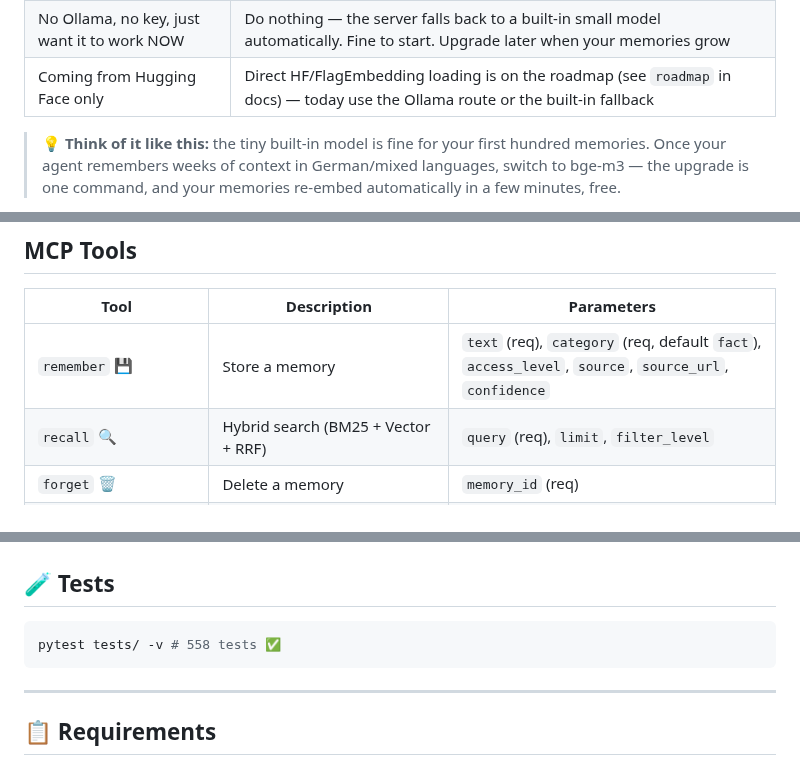
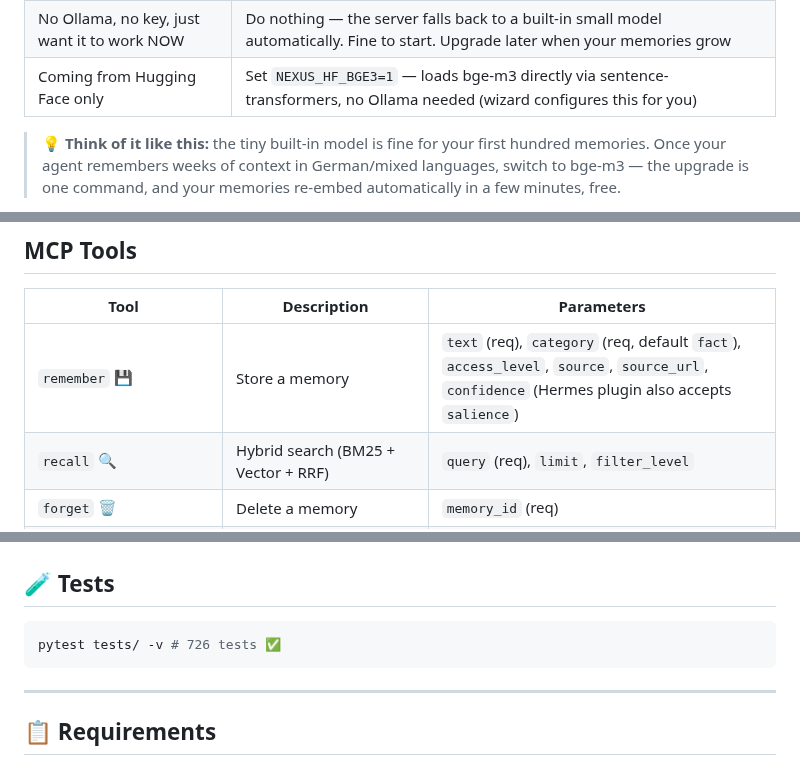
Before and after one commit to Neboy72/nexus-memory, a Markdown page: README.md, 3 parts joined by grey strips. GitHub-like rendering.

````diff
--- a/README.md
+++ b/README.md
@@ -91,7 +91,7 @@ Pick **one** — or none: the server auto-detects at runtime. The detection prio
 | You have Ollama installed | Run `ollama pull bge-m3` — free, private, offline, 1024d quality |
 | No Ollama, no key, want the best local option | Install [Ollama](https://ollama.com) (free, one download), then run `ollama pull bge-m3` — or skip Ollama entirely and let the wizard load bge-m3 via HuggingFace |
 | No Ollama, no key, just want it to work NOW | Do nothing — the server falls back to a built-in small model automatically. Fine to start. Upgrade later when your memories grow |
-| Coming from Hugging Face only | Direct HF/FlagEmbedding loading is on the roadmap (see `roadmap` in docs) — today use the Ollama route or the built-in fallback |
+| Coming from Hugging Face only | Set `NEXUS_HF_BGE3=1` — loads bge-m3 directly via sentence-transformers, no Ollama needed (wizard configures this for you) |
 
 > 💡 **Think of it like this:** the tiny built-in model is fine for your first hundred memories. Once your agent remembers weeks of context in German/mixed languages, switch to bge-m3 — the upgrade is one command, and your memories re-embed automatically in a few minutes, free.
 
@@ -307,7 +307,7 @@ Standard MCP stdio config:
 
 | Tool | Description | Parameters |
 |------|-------------|------------|
-| `remember` 💾 | Store a memory | `text` (req), `category` (req, default `fact`), `access_level`, `source`, `source_url`, `confidence` |
+| `remember` 💾 | Store a memory | `text` (req), `category` (req, default `fact`), `access_level`, `source`, `source_url`, `confidence` (Hermes plugin also accepts `salience`) |
 | `recall` 🔍 | Hybrid search (BM25 + Vector + RRF) | `query` (req), `limit`, `filter_level` |
 | `forget` 🗑️ | Delete a memory | `memory_id` (req) |
 | `update` ✏️ | Update in-place, preserve metadata | `memory_id` (req), `text`, `modified_by` |
@@ -649,7 +658,7 @@ One server. Multiple backends. Same API.
 ## 🧪 Tests
 
 ```bash
-pytest tests/ -v # 558 tests ✅
+pytest tests/ -v # 726 tests ✅
 ```
 
 ---
````
Also changed, not shown: other parts of README.md (+13 -3 lines).
